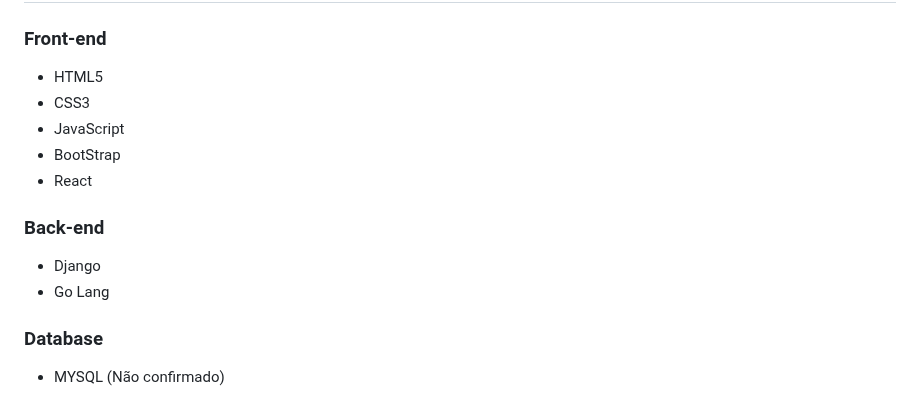
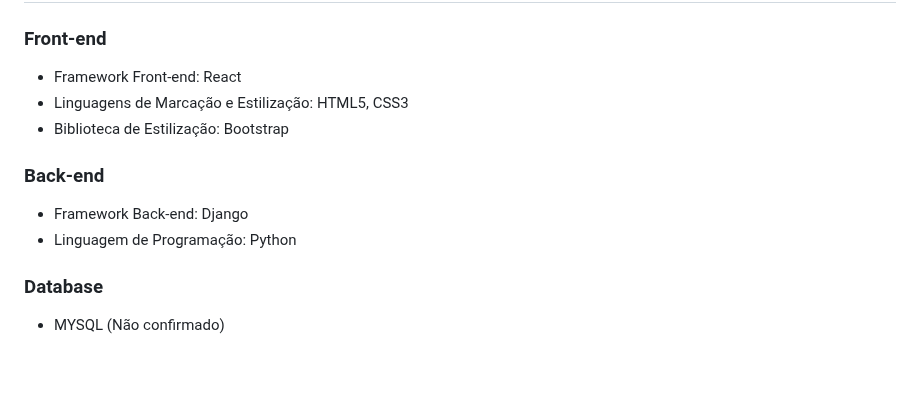
Before and after one commit to josuehasspereira/TecHass, a Markdown page: README.md, the part around the change. GitHub-like rendering; blank space fills up the shorter version.

Commit message:
atualizado linguagens utilizadas

```diff
--- a/README.md
+++ b/README.md
@@ -161,15 +161,13 @@ Este documento de casos de uso fornece uma visão geral das principais funcional
 ## Abaixo segue as linguagens e tecnologias que serão utilizadas ou que estão entre as opções para o desenvolvimento desse projeto
 
 ### Front-end
-- HTML5
-- CSS3
-- JavaScript
-- BootStrap
-- React
+- Framework Front-end: React
+- Linguagens de Marcação e Estilização: HTML5, CSS3
+- Biblioteca de Estilização: Bootstrap
 
 ### Back-end
-- Django
-- Go Lang
+- Framework Back-end: Django
+- Linguagem de Programação: Python
 
 ### Database
 - MYSQL (Não confirmado)
```
